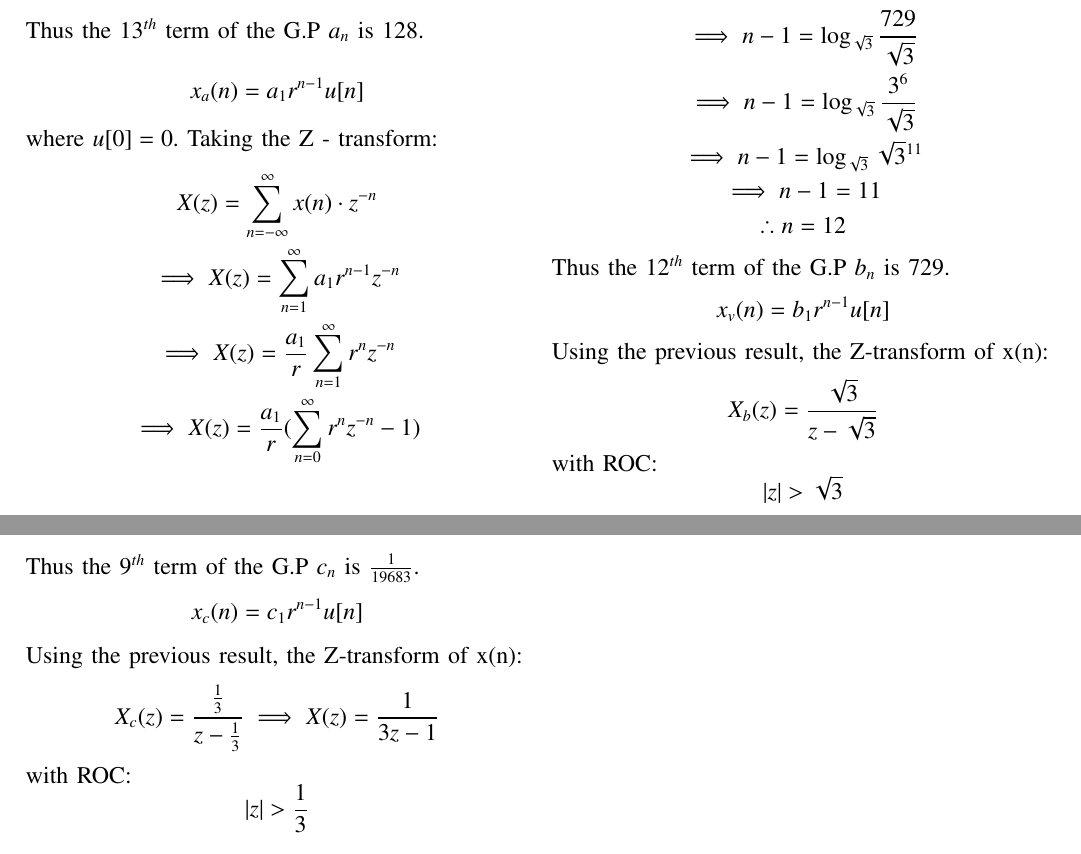
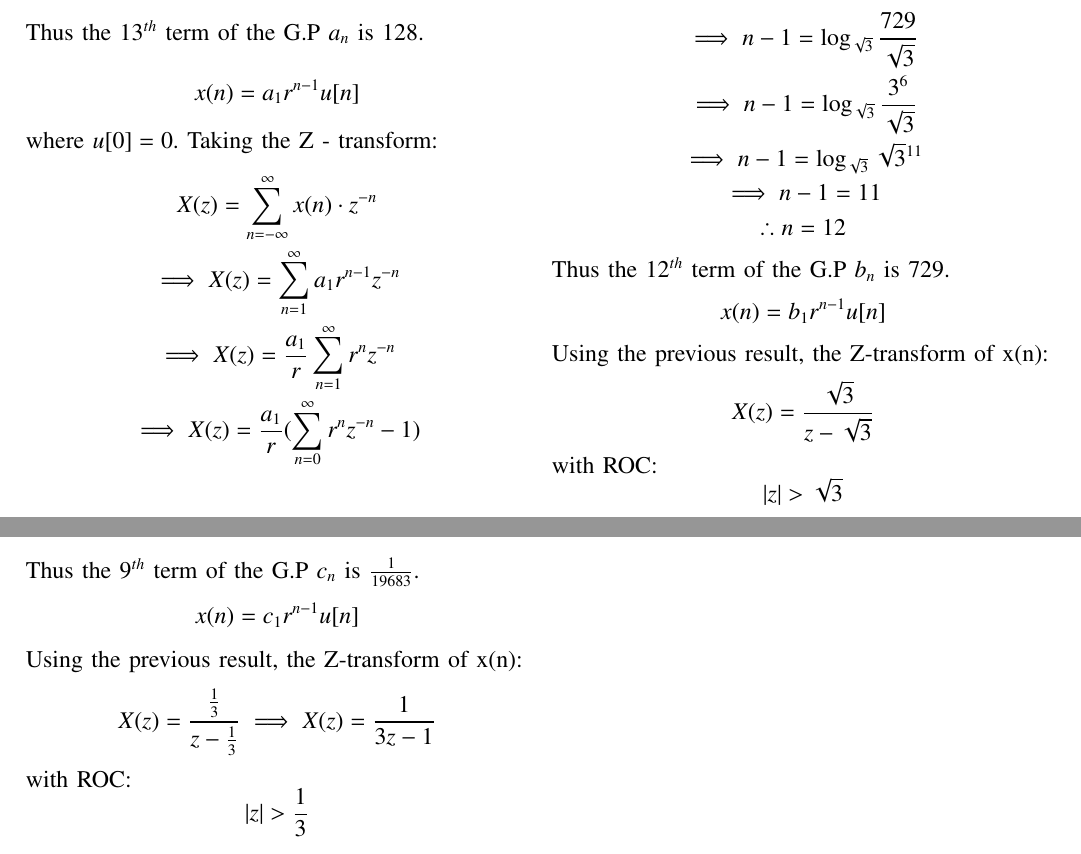
Before and after one commit to Soham-More/EE1205, a LaTeX problem sheet (assignment1/main.tex): two parts of pages 1 and 2 of 2, joined at a grey line, cut so that both start at the same text. Compiled offline with pdfLaTeX.

Commit message:
Revert "renamed functions"
This reverts commit 9c448428139bbf33c822cba4c407f7580dd95486.

```diff
--- a/assignment1/main.tex
+++ b/assignment1/main.tex
@@ -83,7 +83,7 @@ Substituting Values,
     \therefore n = 13
 \end{gather*}
 Thus the $13^{th}$ term of the G.P $a_n$ is 128.\\
-\[ x_a(n) = a_1r^{n - 1}u[n] \] where $u[0] = 0$.
+\[ x(n) = a_1r^{n - 1}u[n] \] where $u[0] = 0$.
 Taking the Z - transform:
 \begin{gather*}
     X(z) = \sum_{n = -\infty}^{\infty}{x(n) \cdot z^{-n}}\\
@@ -117,9 +117,9 @@ Substituting Values,
     \therefore n = 12
 \end{gather*}
 Thus the $12^{th}$ term of the G.P $b_n$ is 729.
-\[ x_v(n) = b_1r^{n - 1}u[n] \]
+\[ x(n) = b_1r^{n - 1}u[n] \]
 Using the previous result, the Z-transform of x(n):
-\[X_b(z) = \frac{\sqrt{3}}{z - \sqrt{3}}\]
+\[X(z) = \frac{\sqrt{3}}{z - \sqrt{3}}\]
 with ROC: \[ \abs{z} > \sqrt{3} \]
 
 (c) Let $c_1 = \frac{1}{3}, c_2 = \frac{1}{9}, c_3 = \frac{1}{27}$.\\
@@ -140,10 +140,10 @@ Substituting Values,
     \therefore n = 9
 \end{gather*}
 Thus the $9^{th}$ term of the G.P $c_n$ is $\frac{1}{19683}$.
-\[ x_c(n) = c_1r^{n - 1}u[n] \]
+\[ x(n) = c_1r^{n - 1}u[n] \]
 Using the previous result, the Z-transform of x(n):
 \[
-    X_c(z) = \frac{\frac{1}{3}}{z - \frac{1}{3}}
+    X(z) = \frac{\frac{1}{3}}{z - \frac{1}{3}}
     \implies X(z) = \frac{1 }{3z - 1}
 \] with ROC: \[ \abs{z} > \frac{1}{3} \]
 \begin{figure}[h!]
```
Also changed, not shown: assignment1/main.pdf, assignment1/main.tex (2 more changed lines), 3 other files.
